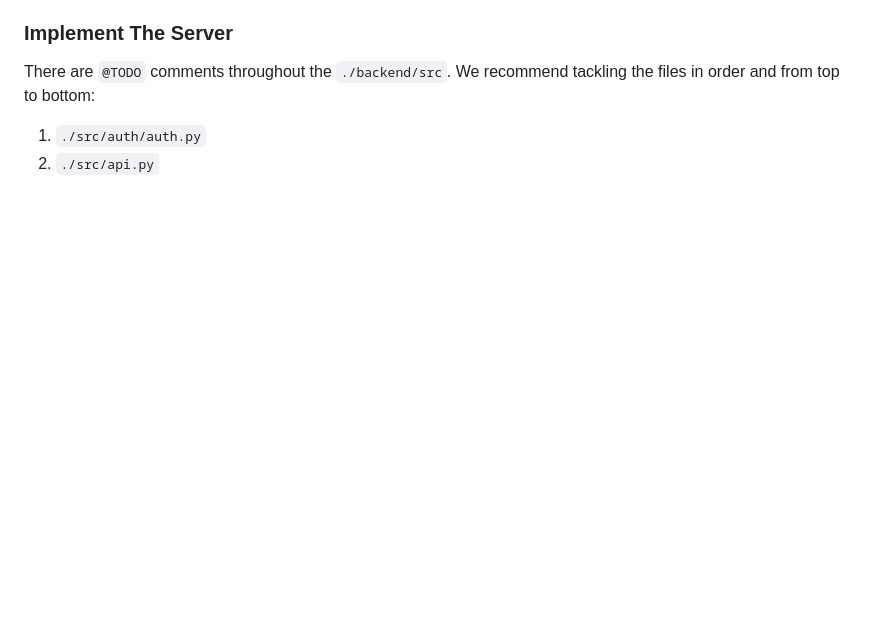
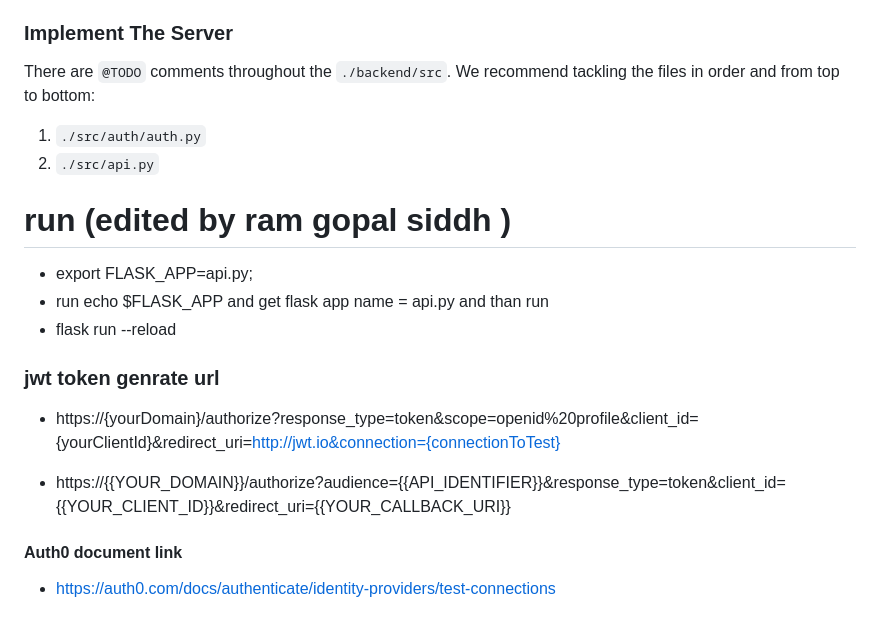
Before and after one commit to ramgopalsiddh/udacity-full-stack-nd, a Markdown page: coffee_shop/backend/README.md, the part around the change. Rendered like a GitHub page; blank space fills up the shorter version.

Commit message:
update run method and jwt token genrate url

```diff
--- a/coffee_shop/backend/README.md
+++ b/coffee_shop/backend/README.md
@@ -85,3 +85,18 @@ There are `@TODO` comments throughout the `./backend/src`. We recommend tackling
 
 1. `./src/auth/auth.py`
 2. `./src/api.py`
+
+
+
+# run (edited by ram gopal siddh )
+ - export FLASK_APP=api.py;
+  - run echo $FLASK_APP and get flask app name = api.py and than run
+  - flask run --reload
+
+### jwt token genrate url
+ - https://{yourDomain}/authorize?response_type=token&scope=openid%20profile&client_id={yourClientId}&redirect_uri=http://jwt.io&connection={connectionToTest}
+
+- https://{{YOUR_DOMAIN}}/authorize?audience={{API_IDENTIFIER}}&response_type=token&client_id={{YOUR_CLIENT_ID}}&redirect_uri={{YOUR_CALLBACK_URI}}
+
+#### Auth0 document link
+ - https://auth0.com/docs/authenticate/identity-providers/test-connections
```
